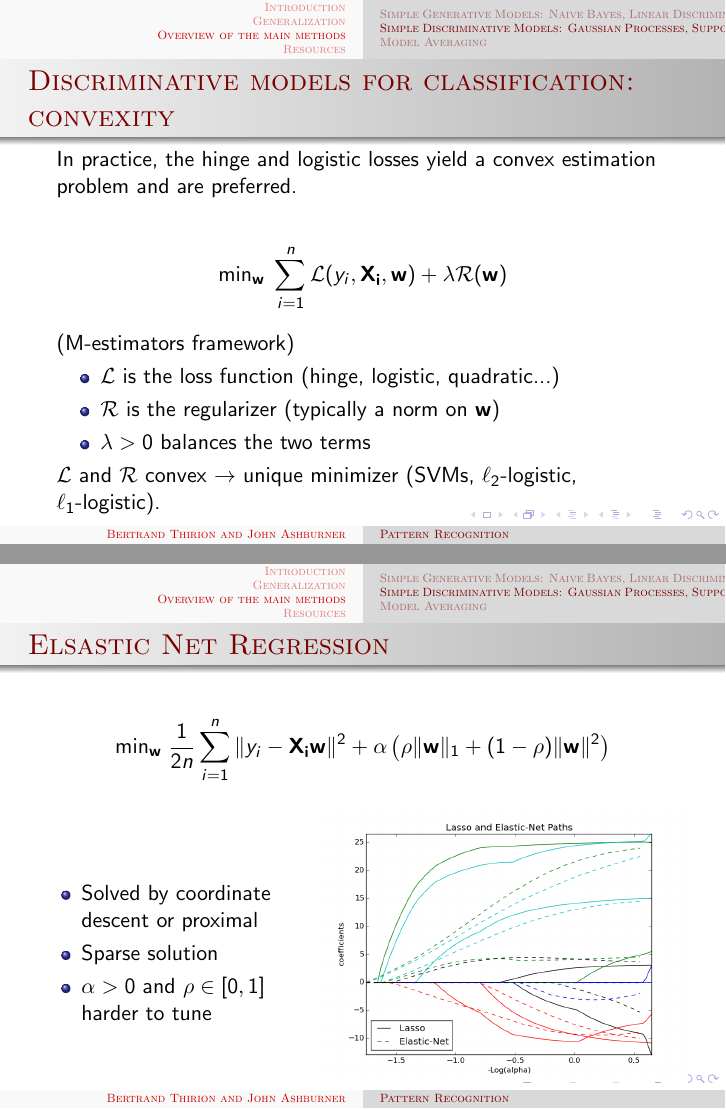
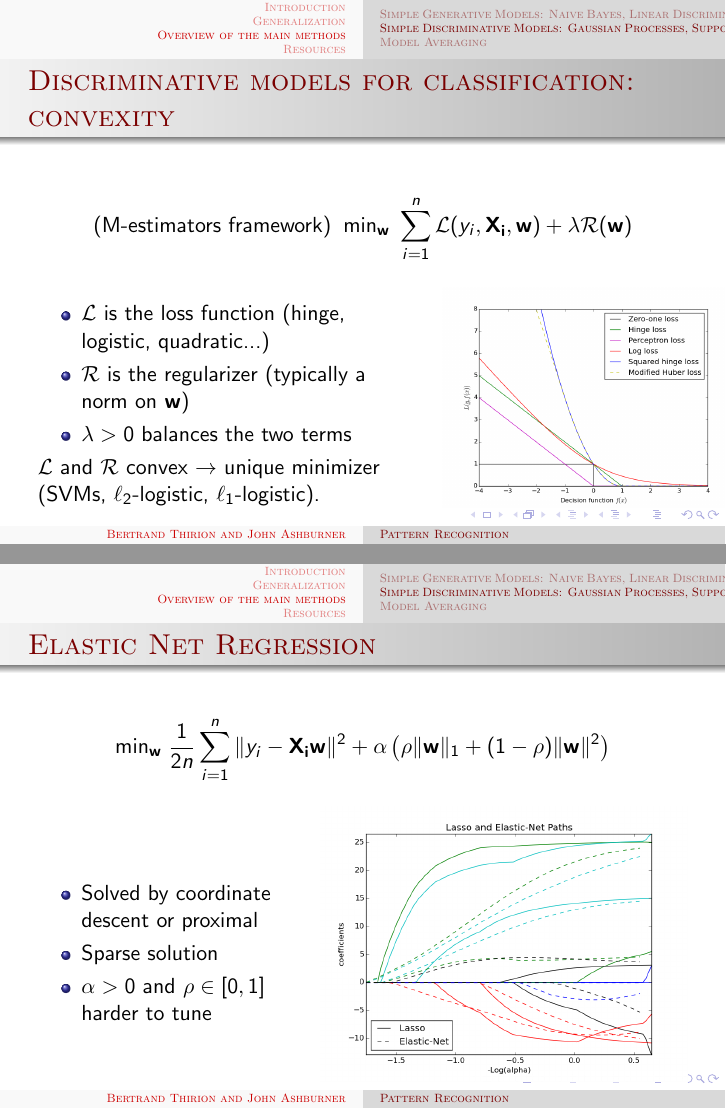
Before and after one commit to JohnAshburner/ISBI, LaTeX slides (ISBI_I.tex, which reads KernelMethods.tex): pages 40 and 45 of 53, joined at a grey line. Compiled offline with pdfLaTeX.

Commit message:
Convex losses for classification

```diff
--- a/KernelMethods.tex
+++ b/KernelMethods.tex
@@ -241,22 +241,24 @@ where $\sigma$ is some squashing function, eg:
 
 \begin{frame}
 \frametitle{Discriminative models for classification: convexity}
-
-In practice, the hinge and logistic losses yield a convex estimation
-problem and are preferred.
-
+%
+%Convex losses yield well-defined solution and are preferred.
+%
 \begin{align*}
-\text{min}_{\mathbf{w}} \; \sum_{i=1}^n \mathcal{L}(y_i,\mathbf{X_i},\mathbf{w}) + \lambda \mathcal{R} (\mathbf{w})
+\text{(M-estimators framework)} \; \; \text{min}_{\mathbf{w}} \; \sum_{i=1}^n \mathcal{L}(y_i,\mathbf{X_i},\mathbf{w}) + \lambda \mathcal{R} (\mathbf{w})
 \end{align*}
-
-
-(M-estimators framework)
+%
+\begin{columns}[c]
+\column{.6\textwidth}
 \begin{itemize}
 \item $\mathcal{L}$ is the loss function (hinge, logistic, quadratic...)
 \item $\mathcal{R}$ is the regularizer (typically a norm on $\mathbf{w}$)
 \item $\lambda > 0$ balances the two terms
 \end{itemize}
 $\mathcal{L}$ and $\mathcal{R}$ convex $\rightarrow$ unique minimizer (SVMs, $\ell_2$-logistic, $\ell_1$-logistic).
+\column{.4\textwidth}
+\includegraphics[width=1.2\textwidth]{sklearn_material/plot_sgd_loss_functions_001.png}
+\end{columns}
 \end{frame}
 
 
@@ -357,8 +359,9 @@ $\mathcal{L}$ and $\mathcal{R}$ convex $\rightarrow$ unique minimizer (Ridge, La
 \end{columns}
 \end{frame}
 
+
 \begin{frame}
-\frametitle{Elsastic Net Regression}
+\frametitle{Elastic Net Regression}
 
 \begin{align*}
 \text{min}_{\mathbf{w}} \; \frac{1}{2n} \sum_{i=1}^n \|y_i - \mathbf{X_i}\mathbf{w}\|^2 + \alpha \left( \rho \|\mathbf{w}\|_1 + (1-\rho) \|\mathbf{w}\|^2 \right)
```
Also changed, not shown: sklearn_material/plot_sgd_loss_functions_001.png (added).
